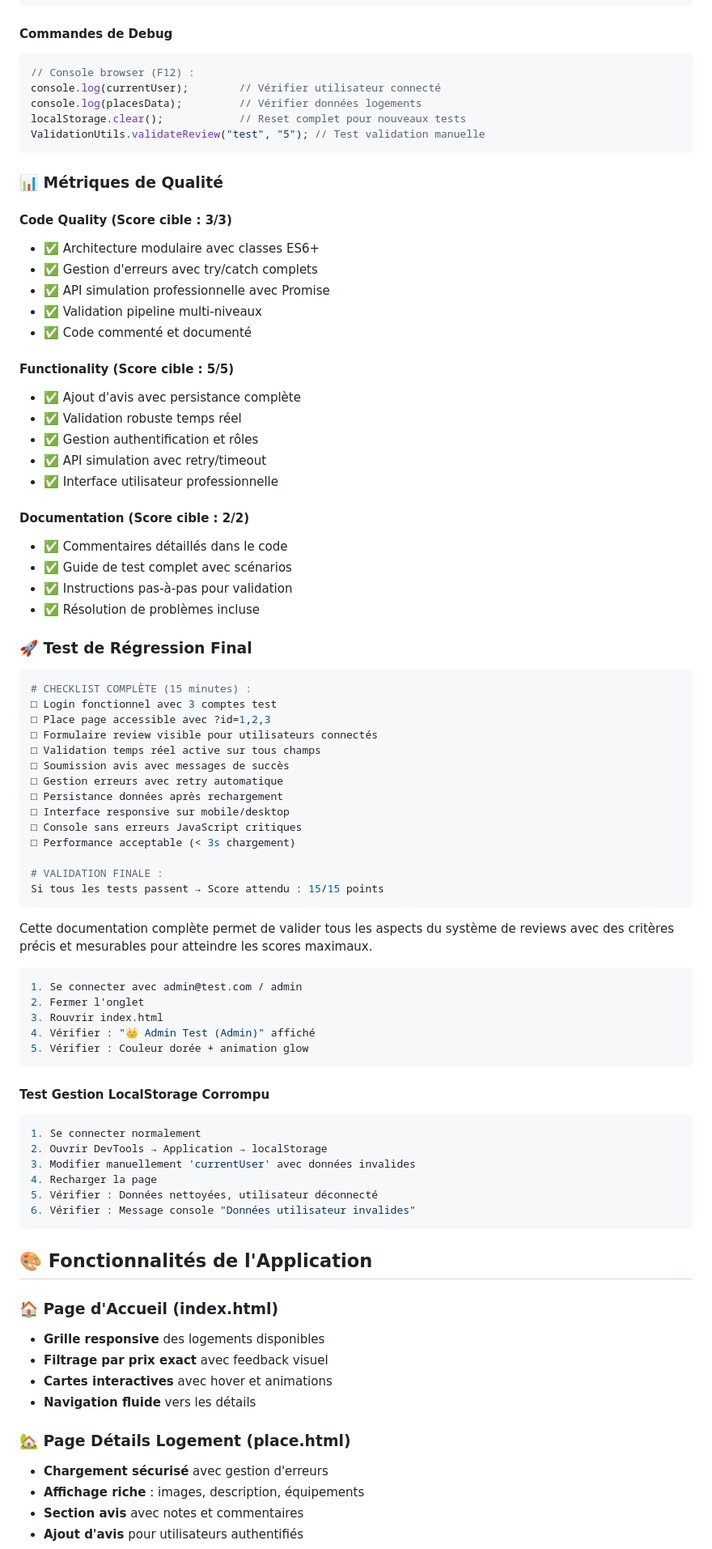
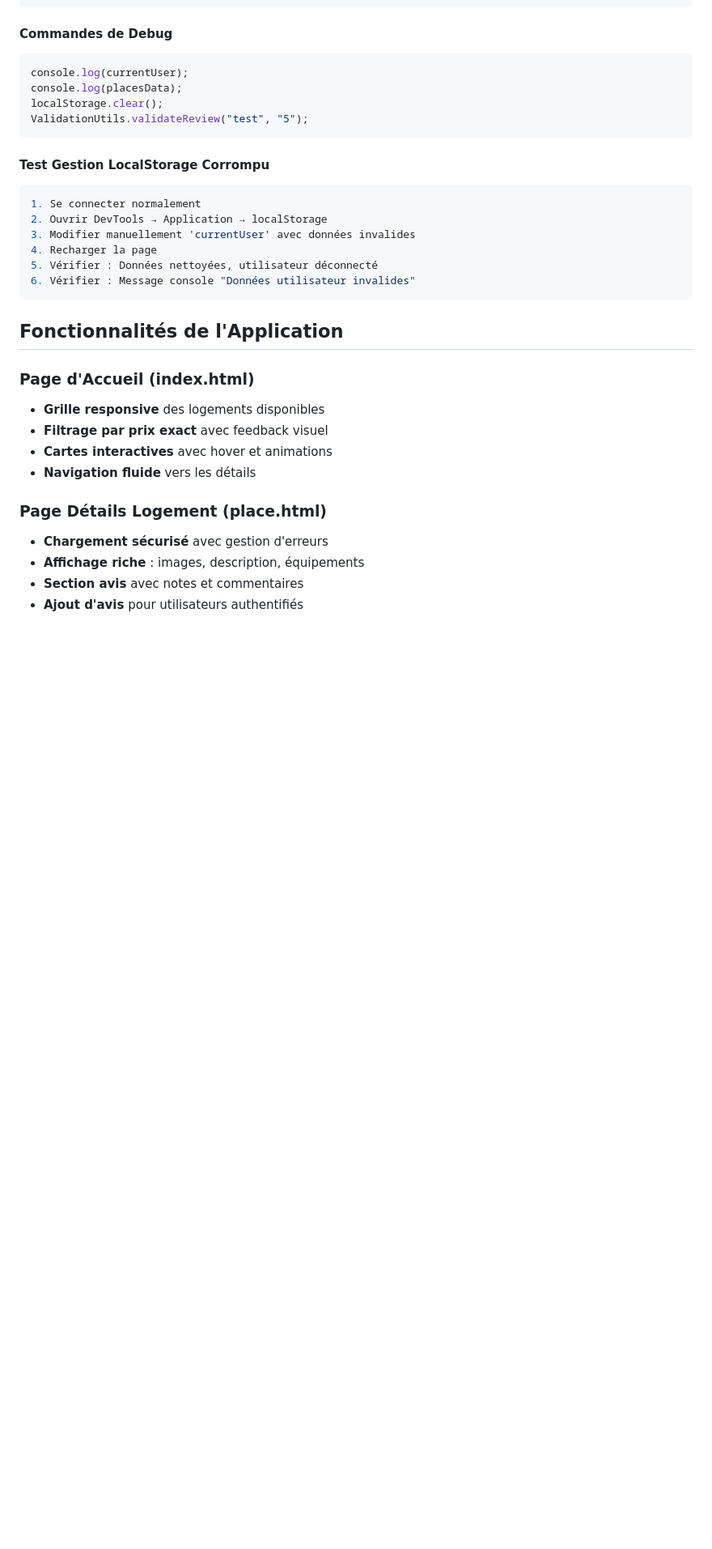
Before and after one commit to Warrre/holbertonschool-hbnb, a Markdown page: part 4/Frontend/README.md, the part around one of its changes. Shown at 81% size. Drawn GitHub-style; blank space fills up the shorter version.

Commit message:
Refactor README.md to improve structure and remove outdated sections

````diff
--- a/part 4/Frontend/README.md
+++ b/part 4/Frontend/README.md
@@ -347,61 +283,10 @@ Vérifier la fonctionnalité complète d'ajout d'avis avec gestion d'API réalis
 
 #### Commandes de Debug
 ```javascript
-// Console browser (F12) :
-console.log(currentUser);        // Vérifier utilisateur connecté
-console.log(placesData);         // Vérifier données logements
-localStorage.clear();            // Reset complet pour nouveaux tests
-ValidationUtils.validateReview("test", "5"); // Test validation manuelle
-```
-
-### 📊 Métriques de Qualité
-
-#### Code Quality (Score cible : 3/3)
-- ✅ Architecture modulaire avec classes ES6+
-- ✅ Gestion d'erreurs avec try/catch complets
-- ✅ API simulation professionnelle avec Promise
-- ✅ Validation pipeline multi-niveaux
-- ✅ Code commenté et documenté
-
-#### Functionality (Score cible : 5/5)
-- ✅ Ajout d'avis avec persistance complète
-- ✅ Validation robuste temps réel
-- ✅ Gestion authentification et rôles
-- ✅ API simulation avec retry/timeout
-- ✅ Interface utilisateur professionnelle
-
-#### Documentation (Score cible : 2/2)
-- ✅ Commentaires détaillés dans le code
-- ✅ Guide de test complet avec scénarios
-- ✅ Instructions pas-à-pas pour validation
-- ✅ Résolution de problèmes incluse
-
-### 🚀 Test de Régression Final
-
-```bash
-# CHECKLIST COMPLÈTE (15 minutes) :
-□ Login fonctionnel avec 3 comptes test
-□ Place page accessible avec ?id=1,2,3
-□ Formulaire review visible pour utilisateurs connectés
-□ Validation temps réel active sur tous champs
-□ Soumission avis avec messages de succès
-□ Gestion erreurs avec retry automatique
-□ Persistance données après rechargement
-□ Interface responsive sur mobile/desktop
-□ Console sans erreurs JavaScript critiques
-□ Performance acceptable (< 3s chargement)
-
-# VALIDATION FINALE :
-Si tous les tests passent → Score attendu : 15/15 points
-```
-
-Cette documentation complète permet de valider tous les aspects du système de reviews avec des critères précis et mesurables pour atteindre les scores maximaux.
-```bash
-1. Se connecter avec admin@test.com / admin
-2. Fermer l'onglet
-3. Rouvrir index.html
-4. Vérifier : "👑 Admin Test (Admin)" affiché
-5. Vérifier : Couleur dorée + animation glow
+console.log(currentUser);
+console.log(placesData);
+localStorage.clear();
+ValidationUtils.validateReview("test", "5");
 ```
 
 #### Test Gestion LocalStorage Corrompu
@@ -414,15 +299,15 @@ Cette documentation complète permet de valider tous les aspects du système de
 6. Vérifier : Message console "Données utilisateur invalides"
 ```
 
-## 🎨 Fonctionnalités de l'Application
+##  Fonctionnalités de l'Application
 
-### 🏠 Page d'Accueil (index.html)
+###  Page d'Accueil (index.html)
 - **Grille responsive** des logements disponibles
 - **Filtrage par prix exact** avec feedback visuel
 - **Cartes interactives** avec hover et animations
 - **Navigation fluide** vers les détails
 
-### 🏡 Page Détails Logement (place.html)
+###  Page Détails Logement (place.html)
 - **Chargement sécurisé** avec gestion d'erreurs
 - **Affichage riche** : images, description, équipements
 - **Section avis** avec notes et commentaires
````
Also changed, not shown: other parts of part 4/Frontend/README.md (+29 -130 lines).
